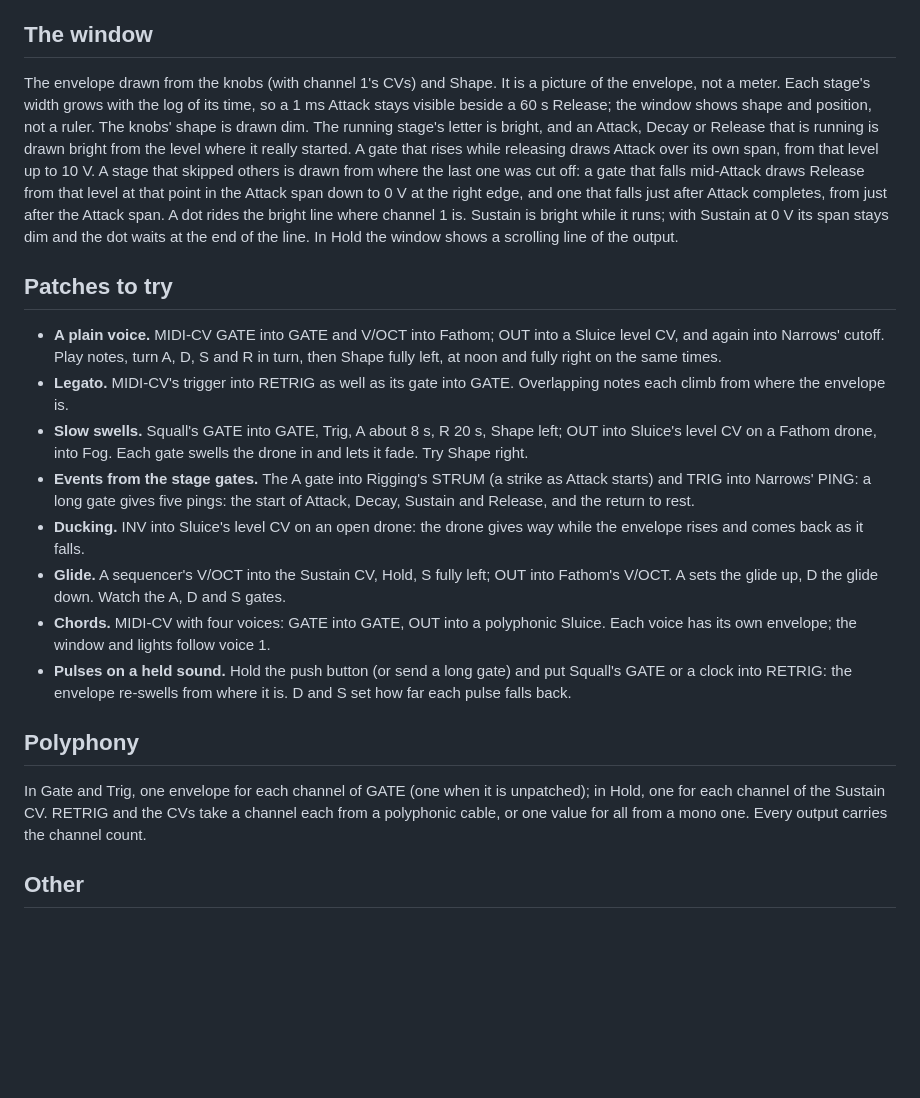
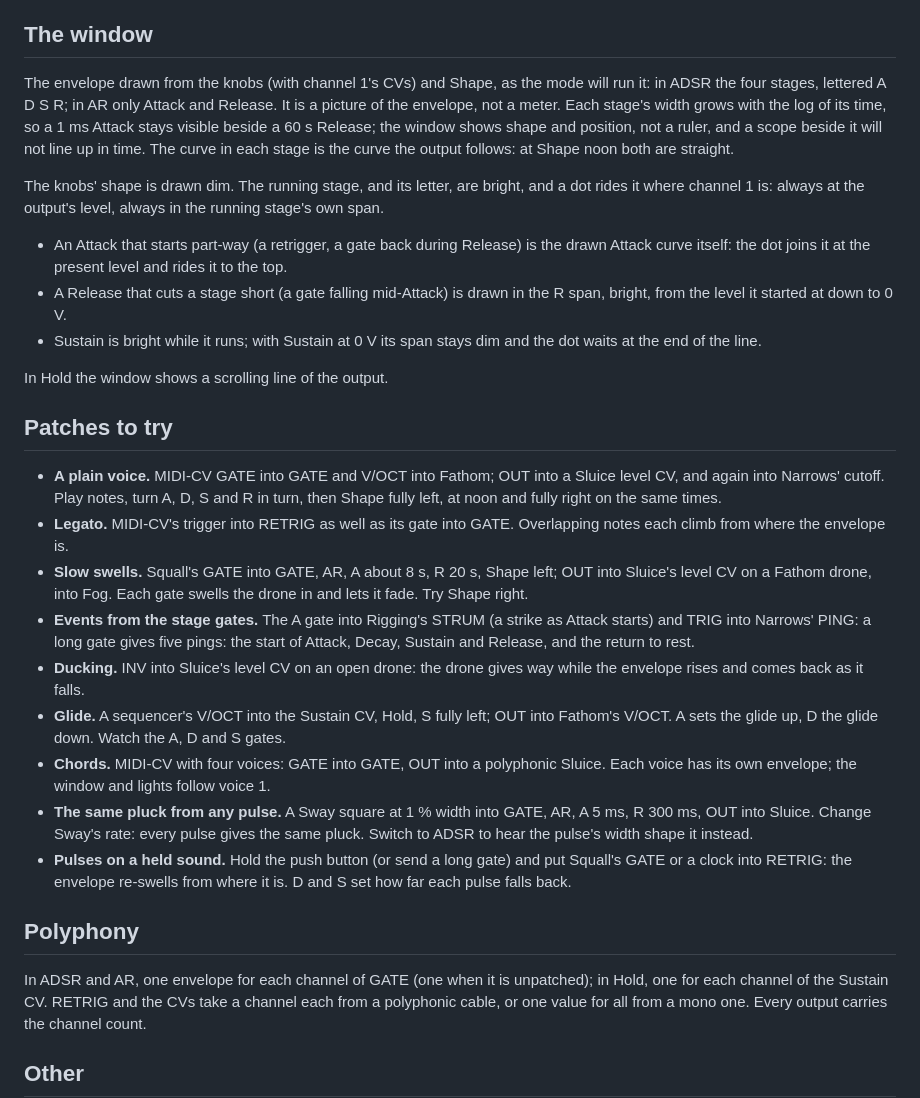
Before and after one commit to ryanarneson/RkaModules, a Markdown page: docs/beacon/README.md, the part around one of its changes. GitHub-like rendering; blank space fills up the shorter version.

```diff
--- a/docs/beacon/README.md
+++ b/docs/beacon/README.md
@@ -106,21 +128,26 @@ while the gate is low.
 
 ## The window
 
-The envelope drawn from the knobs (with channel 1's CVs) and Shape. It
-is a picture of the envelope, not a meter.
-Each stage's width grows with the log of its time, so a 1 ms Attack stays
+The envelope drawn from the knobs (with channel 1's CVs) and Shape, as the
+mode will run it: in ADSR the four stages, lettered A D S R; in AR only
+Attack and Release. It is a picture of the envelope, not a meter. Each
+stage's width grows with the log of its time, so a 1 ms Attack stays
 visible beside a 60 s Release; the window shows shape and position, not a
-ruler. The knobs' shape is drawn dim. The running stage's letter is
-bright, and an Attack, Decay or Release that is running is drawn bright
-from the level where it really started. A gate that rises while
-releasing draws Attack over its own span, from that level up to 10 V. A
-stage that skipped others is drawn from where the last one was cut off:
-a gate that falls mid-Attack draws Release from that level at that point
-in the Attack span down to 0 V at the right edge, and one that falls just
-after Attack completes, from just after the Attack span. A dot rides the
-bright line where channel 1 is. Sustain is bright while it runs; with
-Sustain at 0 V its span stays dim and the dot waits at the end of the
-line. In Hold the window shows a scrolling line of the output.
+ruler, and a scope beside it will not line up in time. The curve in each
+stage is the curve the output follows: at Shape noon both are straight.
+
+The knobs' shape is drawn dim. The running stage, and its letter, are
+bright, and a dot rides it where channel 1 is: always at the output's
+level, always in the running stage's own span.
+- An Attack that starts part-way (a retrigger, a gate back during
+  Release) is the drawn Attack curve itself: the dot joins it at the
+  present level and rides it to the top.
+- A Release that cuts a stage short (a gate falling mid-Attack) is drawn
+  in the R span, bright, from the level it started at down to 0 V.
+- Sustain is bright while it runs; with Sustain at 0 V its span stays dim
+  and the dot waits at the end of the line.
+
+In Hold the window shows a scrolling line of the output.
 
 ## Patches to try
 
@@ -130,7 +157,7 @@ line. In Hold the window shows a scrolling line of the output.
   right on the same times.
 - **Legato.** MIDI-CV's trigger into RETRIG as well as its gate into
   GATE. Overlapping notes each climb from where the envelope is.
-- **Slow swells.** Squall's GATE into GATE, Trig, A about 8 s, R 20 s,
+- **Slow swells.** Squall's GATE into GATE, AR, A about 8 s, R 20 s,
   Shape left; OUT into Sluice's level CV on a Fathom drone, into Fog.
   Each gate swells the drone in and lets it fade. Try Shape right.
 - **Events from the stage gates.** The A gate into Rigging's STRUM (a
@@ -145,13 +172,17 @@ line. In Hold the window shows a scrolling line of the output.
 - **Chords.** MIDI-CV with four voices: GATE into GATE, OUT into a
   polyphonic Sluice. Each voice has its own envelope; the window and
   lights follow voice 1.
+- **The same pluck from any pulse.** A Sway square at 1 % width into
+  GATE, AR, A 5 ms, R 300 ms, OUT into Sluice. Change Sway's rate: every
+  pulse gives the same pluck. Switch to ADSR to hear the pulse's width
+  shape it instead.
 - **Pulses on a held sound.** Hold the push button (or send a long gate)
   and put Squall's GATE or a clock into RETRIG: the envelope re-swells
   from where it is. D and S set how far each pulse falls back.
 
 ## Polyphony
 
-In Gate and Trig, one envelope for each channel of GATE (one when it is
+In ADSR and AR, one envelope for each channel of GATE (one when it is
 unpatched); in Hold, one for each channel of the Sustain CV. RETRIG and
 the CVs take a channel each from a polyphonic cable, or one value for all
 from a mono one. Every output carries the channel count.
```
Also changed, not shown: other parts of docs/beacon/README.md (+51 -29 lines), docs/specs/2026-11-23-beacon-design.md (+67 -21 lines), docs/beacon/Beacon.png, 12 other files.
